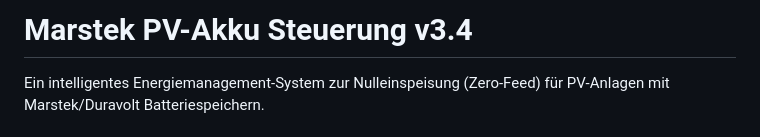
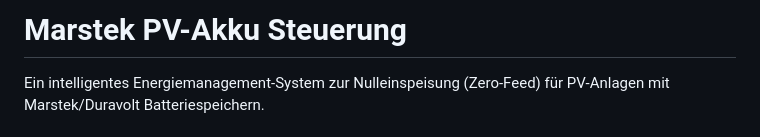
Before and after one commit to hilman2/MarstekVenus, a Markdown page: README.md, the part around the change. Drawn GitHub-style.

```diff
--- a/README.md
+++ b/README.md
@@ -1,4 +1,4 @@
-# Marstek PV-Akku Steuerung v3.4
+# Marstek PV-Akku Steuerung
 
 Ein intelligentes Energiemanagement-System zur Nulleinspeisung (Zero-Feed) für PV-Anlagen mit Marstek/Duravolt Batteriespeichern.
 
```
